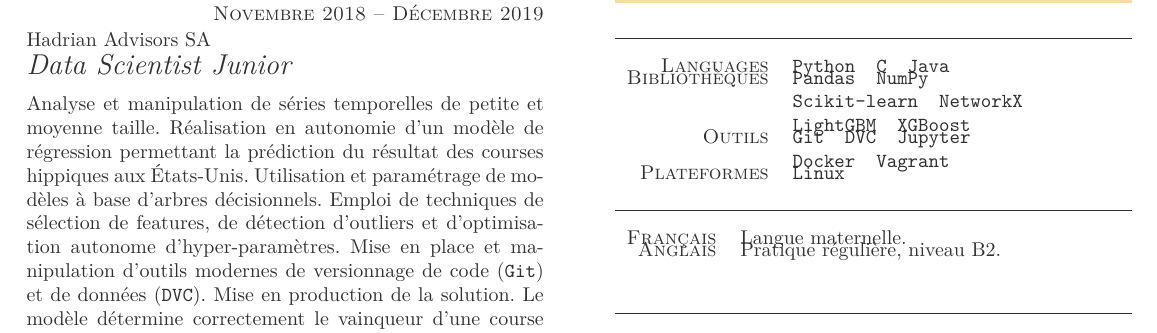
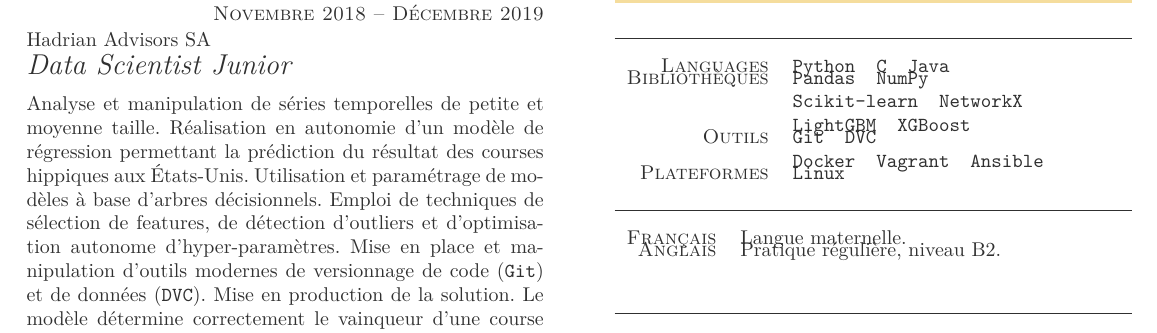
Before and after one commit to vallahaye/curriculum-vitae, a LaTeX CV (src/curriculum-vitae.tex): part of the page, cut so that both start at the same text. Compiled offline with LuaLaTeX.

```diff
--- a/src/curriculum-vitae.tex
+++ b/src/curriculum-vitae.tex
@@ -63,7 +63,7 @@
 
 \item{Bibliothèques}{\texttt{Pandas • NumPy}\newline\texttt{Scikit-learn • NetworkX}\newline\texttt{LightGBM • XGBoost}}
 
-\item{Outils}{\texttt{Git • DVC • Jupyter}\newline\texttt{Docker • Vagrant}}
+\item{Outils}{\texttt{Git • DVC}\newline\texttt{Docker • Vagrant • Ansible}}
 
 \item{Plateformes}{\texttt{Linux}}
 
@@ -81,7 +81,11 @@
 \section{Projets personnels}
 \begin{yearlist}
 
-\item{2019}
+\item{2020}
+    {ansible-desktop \href{https://github.com/vallahaye/ansible-desktop}{\scriptsize\faExternalLink}}
+    {Réalisation d'une configuration Ansible afin d'automatiser la procédure d'installation de mon ordinateur personnel.}
+
+\item{2020}
     {nomad \href{https://gitlab.com/emurub/nomad}{\scriptsize\faExternalLink}}
     {Projet de modification et d'amélioration du client de jeu
     \href{https://www.dofus.com/fr/plus-dofus/dofus-retro}{Dofus Retro}.}
```
Also changed, not shown: docs/curriculum-vitae.pdf, src/curriculum-vitae.tex (5 more changed lines).
